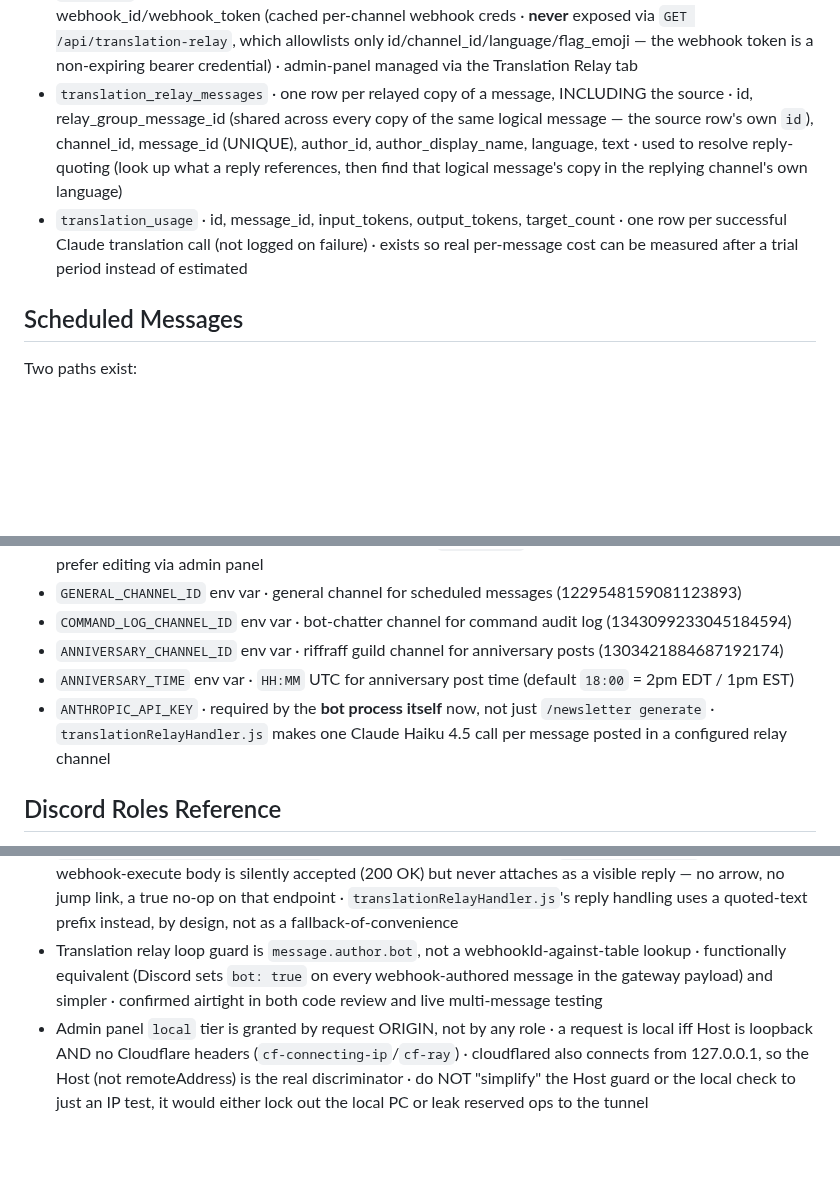
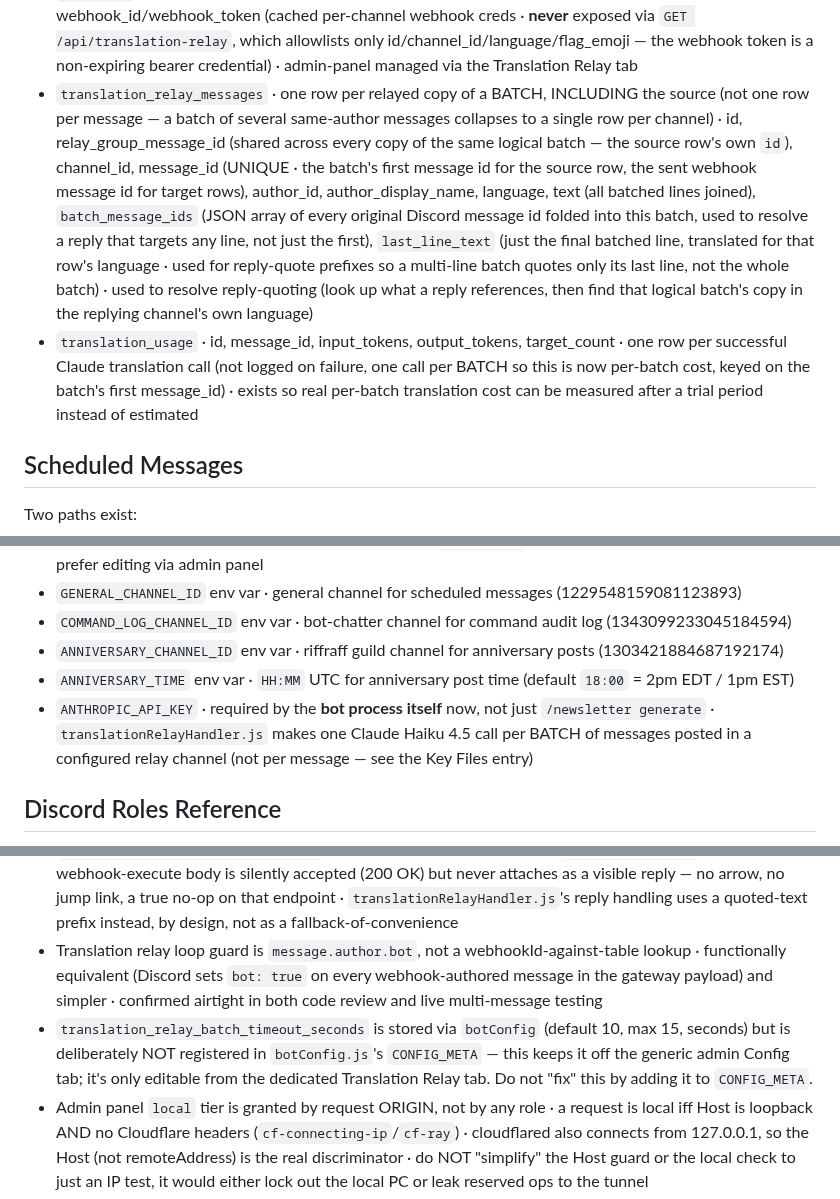
Before and after one commit to crysallis/MeerBot, a Markdown page: CLAUDE.md, 3 parts joined by grey strips. GitHub-like rendering; blank space fills up the shorter version.

Commit message:
docs: sync CLAUDE.md for batching (batch not per-message translation)
Key Files entry for translationRelayHandler.js, translation_relay_messages
schema entry, admin/src/index.html Translation Relay tab description, and
two other stale "per message" references (ANTHROPIC_API_KEY note,
translation_usage entry) all still described the pre-batching, one-call-
per-message behavior. Also documents translation_relay_batch_timeout_seconds
and why it's deliberately excluded from botConfig.js's CONFIG_META.

```diff
--- a/CLAUDE.md
+++ b/CLAUDE.md
@@ -150,8 +150,8 @@ Schema ownership: the miner (`AFKDataMining/src/db.py`) owns the shared scan/ide
 - `sessions` · auto-created/managed by `better-sqlite3-session-store` for admin-panel logins
 - `promo_codes` · code (UNIQUE), posted_at (ISO datetime), message_id · auto-populated by `promoCodeHandler` on every new message in the promo codes channel · seeded via `scripts/backfill-promo-codes.js` · use `getRecentCodes(n)` from the handler for the planned on-join welcome feature
 - `translation_relay_channels` · id, channel_id (UNIQUE), language, flag_emoji, relay_group (default `'default'` · schema supports multiple independent relay groups, v1 only uses one), webhook_id/webhook_token (cached per-channel webhook creds · **never** exposed via `GET /api/translation-relay`, which allowlists only id/channel_id/language/flag_emoji — the webhook token is a non-expiring bearer credential) · admin-panel managed via the Translation Relay tab
-- `translation_relay_messages` · one row per relayed copy of a message, INCLUDING the source · id, relay_group_message_id (shared across every copy of the same logical message — the source row's own `id`), channel_id, message_id (UNIQUE), author_id, author_display_name, language, text · used to resolve reply-quoting (look up what a reply references, then find that logical message's copy in the replying channel's own language)
-- `translation_usage` · id, message_id, input_tokens, output_tokens, target_count · one row per successful Claude translation call (not logged on failure) · exists so real per-message cost can be measured after a trial period instead of estimated
+- `translation_relay_messages` · one row per relayed copy of a BATCH, INCLUDING the source (not one row per message — a batch of several same-author messages collapses to a single row per channel) · id, relay_group_message_id (shared across every copy of the same logical batch — the source row's own `id`), channel_id, message_id (UNIQUE · the batch's first message id for the source row, the sent webhook message id for target rows), author_id, author_display_name, language, text (all batched lines joined), `batch_message_ids` (JSON array of every original Discord message id folded into this batch, used to resolve a reply that targets any line, not just the first), `last_line_text` (just the final batched line, translated for that row's language · used for reply-quote prefixes so a multi-line batch quotes only its last line, not the whole batch) · used to resolve reply-quoting (look up what a reply references, then find that logical batch's copy in the replying channel's own language)
+- `translation_usage` · id, message_id, input_tokens, output_tokens, target_count · one row per successful Claude translation call (not logged on failure, one call per BATCH so this is now per-batch cost, keyed on the batch's first message_id) · exists so real per-batch translation cost can be measured after a trial period instead of estimated
 
 ## Scheduled Messages
 Two paths exist:
@@ -171,7 +171,7 @@ Both paths share the same lateness model: `MAX_LATE_MINUTES` = 120 (skip sending
 - `COMMAND_LOG_CHANNEL_ID` env var · bot-chatter channel for command audit log (1343099233045184594)
 - `ANNIVERSARY_CHANNEL_ID` env var · riffraff guild channel for anniversary posts (1303421884687192174)
 - `ANNIVERSARY_TIME` env var · `HH:MM` UTC for anniversary post time (default `18:00` = 2pm EDT / 1pm EST)
-- `ANTHROPIC_API_KEY` · required by the **bot process itself** now, not just `/newsletter generate` · `translationRelayHandler.js` makes one Claude Haiku 4.5 call per message posted in a configured relay channel
+- `ANTHROPIC_API_KEY` · required by the **bot process itself** now, not just `/newsletter generate` · `translationRelayHandler.js` makes one Claude Haiku 4.5 call per BATCH of messages posted in a configured relay channel (not per message — see the Key Files entry)
 
 ## Discord Roles Reference
 
@@ -236,6 +236,7 @@ Channels referenced by env vars (snapshot · check the JSON for everything else)
 - Translation role (`1516271538217943131`) is a one-shot trigger · bot DMs the member then removes the role immediately · not a persistent role
 - Discord webhooks cannot send native replies · verified via a live probe (not assumed): `discord.js`'s `WebhookMessageCreateOptions.reply` throws, and a raw REST call with `message_reference` in the webhook-execute body is silently accepted (200 OK) but never attaches as a visible reply — no arrow, no jump link, a true no-op on that endpoint · `translationRelayHandler.js`'s reply handling uses a quoted-text prefix instead, by design, not as a fallback-of-convenience
 - Translation relay loop guard is `message.author.bot`, not a webhookId-against-table lookup · functionally equivalent (Discord sets `bot: true` on every webhook-authored message in the gateway payload) and simpler · confirmed airtight in both code review and live multi-message testing
+- `translation_relay_batch_timeout_seconds` is stored via `botConfig` (default 10, max 15, seconds) but is deliberately NOT registered in `botConfig.js`'s `CONFIG_META` — this keeps it off the generic admin Config tab; it's only editable from the dedicated Translation Relay tab. Do not "fix" this by adding it to `CONFIG_META`.
 - Admin panel `local` tier is granted by request ORIGIN, not by any role · a request is local iff Host is loopback AND no Cloudflare headers (`cf-connecting-ip`/`cf-ray`) · cloudflared also connects from 127.0.0.1, so the Host (not remoteAddress) is the real discriminator · do NOT "simplify" the Host guard or the local check to just an IP test, it would either lock out the local PC or leak reserved ops to the tunnel
 - Admin panel server-side authorization (`admin/auth.js` `authorize`) is the real enforcement · the frontend `lockTiers()` only DISABLES controls it never hides them (read = all edits disabled except `.view-ok` filters + tab nav; manage = `.needs-local` controls disabled; local = nothing) · a MutationObserver re-runs `lockTiers()` after every dynamic re-render · every `/api/*` mutation still re-checks tier + CSRF and fails closed
 - Admin panel access is data-driven: `OPERATIONS` registry (code defaults, grouped by tab) + `panel_op_access` (UI overrides) decide each action's tier · `/api/access*` is hardwired local-only and non-overridable (no remote lockout) · a role can be granted `read`/`manage` only, never `local` (local = origin), and a remote session is clamped to `manage` even if a role is mis-mapped · default op tiers: restart/refresh/scan-modes/scan-auth-user = local, everything else editable = manage, all GETs = read · CONVENTION: every new admin tab registers its mutations in `OPERATIONS` so they show up in the Access tab
```
Also changed, not shown: other parts of CLAUDE.md (+2 -2 lines).
